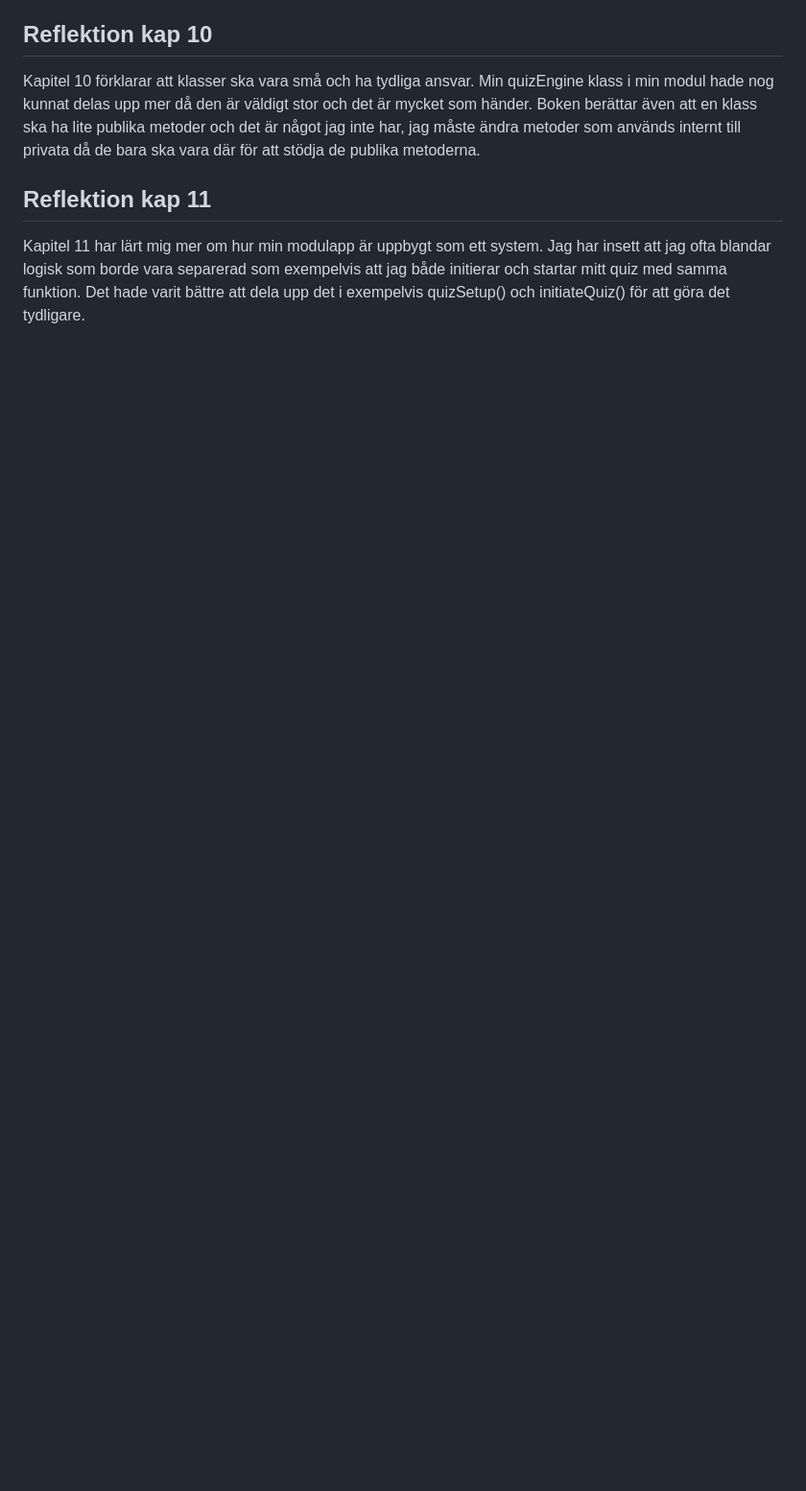
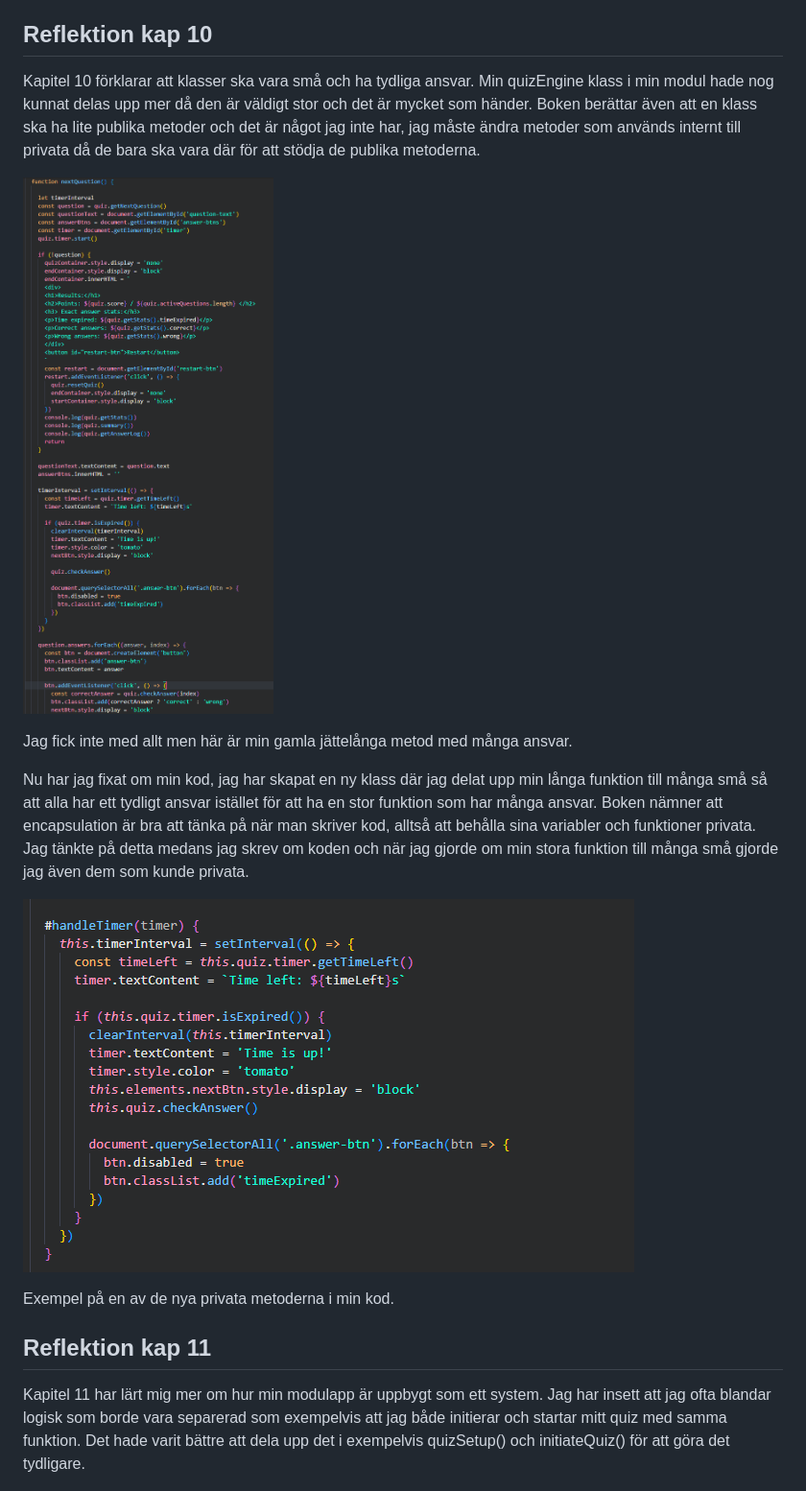
Before and after one commit to NicoleAhgren/Modul-app2, a Markdown page: Docs/Reflektion.md, the part around the change printed below. Shown: that part at 96% size. Drawn GitHub-style; pictures changed too: Docs/Images/image-7.png (added), Docs/Images/image-8.png (added); blank space fills up the shorter version.

```diff
--- a/Docs/Reflektion.md
+++ b/Docs/Reflektion.md
@@ -48,6 +59,16 @@ Jag har inte gjort några automatiska tester till min modul eller modulapp men j
 ## Reflektion kap 10
 
 Kapitel 10 förklarar att klasser ska vara små och ha tydliga ansvar. Min quizEngine klass i min modul hade nog kunnat delas upp mer då den är väldigt stor och det är mycket som händer. Boken berättar även att en klass ska ha lite publika metoder och det är något jag inte har, jag måste ändra metoder som används internt till privata då de bara ska vara där för att stödja de publika metoderna.
+
+![Bild på kod](Images/image-7.png)
+
+Jag fick inte med allt men här är min gamla jättelånga metod med många ansvar.
+
+Nu har jag fixat om min kod, jag har skapat en ny klass där jag delat upp min långa funktion till många små så att alla har ett tydligt ansvar istället för att ha en stor funktion som har många ansvar. Boken nämner att encapsulation är bra att tänka på när man skriver kod, alltså att behålla sina variabler och funktioner privata. Jag tänkte på detta medans jag skrev om koden och när jag gjorde om min stora funktion till många små gjorde jag även dem som kunde privata.
+
+![Bild på kod](Images/image-8.png)
+
+Exempel på en av de nya privata metoderna i min kod.
 
 ## Reflektion kap 11
 
```
Also changed, not shown: other parts of Docs/Reflektion.md (+14 -2 lines), Docs/Images/image-6.png (added), Docs/Images/image-9.png (added), 1 other file.
